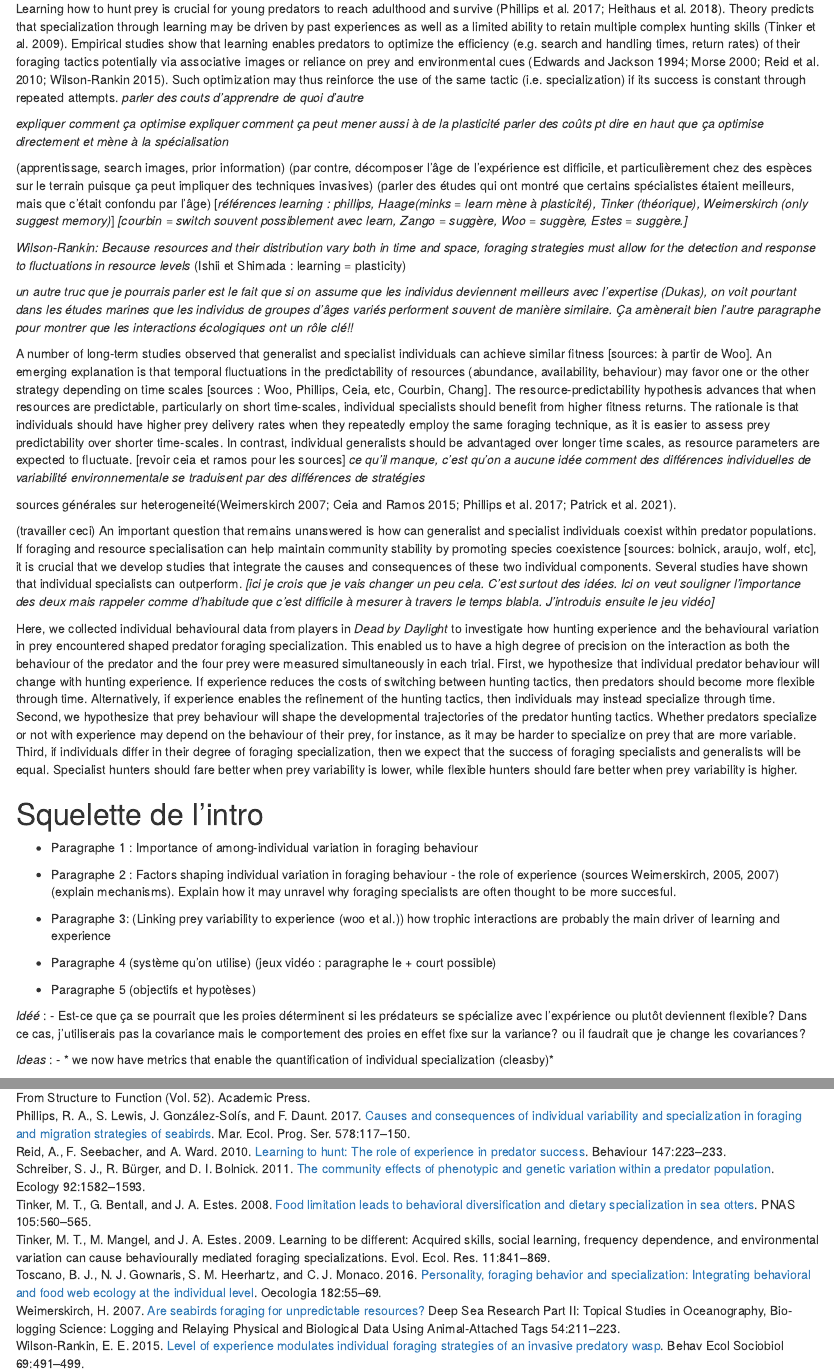
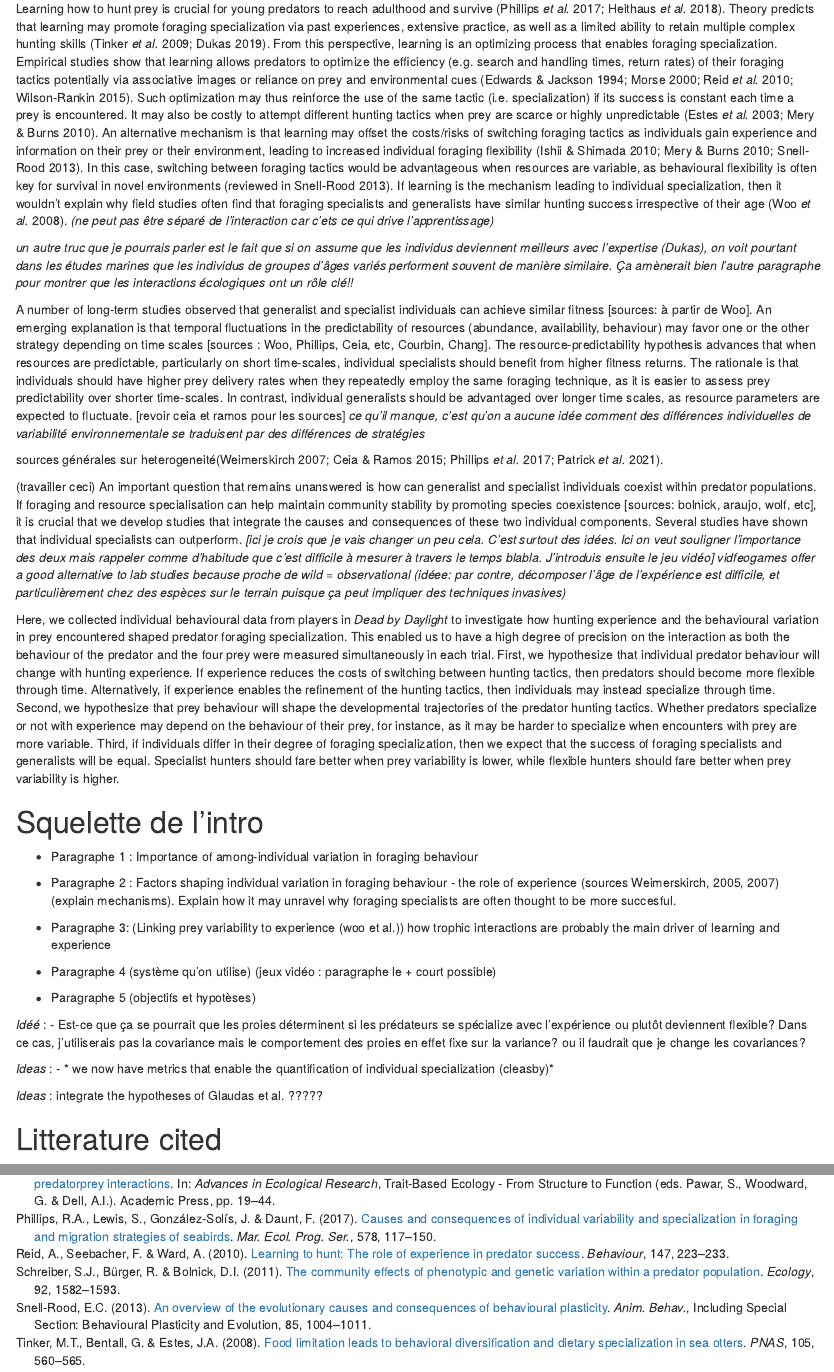
Before and after one commit to quantitative-ecologist/experience-hunting-tactics, an R Markdown document (manuscript/Chapter3-manuscript.Rmd): the page in a window 1100 px wide, from 510 px down, and a second part further down, joined at a grey line. Rendered offline with R 4.5, knitr and Pandoc, with nearby package versions; drawn as R Markdown's standard HTML page in place of the format the file asks for.

Commit message:
update introduction. second paragraph mostly done.

```diff
--- a/manuscript/Chapter3-manuscript.Rmd
+++ b/manuscript/Chapter3-manuscript.Rmd
@@ -4,7 +4,7 @@
   word_document:
     reference_docx: Chapter3-styles.docx
 bibliography: references.bib
-csl: american-naturalist.csl
+csl: e-letters.csl
 ---
 
 
@@ -19,19 +19,7 @@
 
 Individual variation in predator foraging behaviour is increasingly recognized as a major driver of trophic interactions and community dynamics [@limaPuttingPredatorsBack2002;@schreiberCommunityEffectsPhenotypic2011;@pettorelliChapterTwoIndividual2015;@Michalko.Pekar2016]. Indeed, predator populations are often composed of assemblages of individuals specializing in different foraging strategies or resources [@estesIndividualVariationPrey2003;@tinkerFoodLimitationLeads2008;@kernaleguenDeterminantsIndividualForaging2015;@Phillips.etal2017]. It is now well established that individual foraging specialization cannot be attributed exclusively to intrinsic factors such as sexual, morphological, or age-related differences [@bolnickEcologyIndividualsIncidence2003;@bolnickWhyIntraspecificTrait2011]. A growing body of evidence suggests that ecological interactions, such as predator-prey interactions, may instead act as the major drivers of individual foraging specialization [@araujoEcologicalCausesIndividual2011;@toscanoPersonalityForagingBehavior2016]. For instance, predators species often use hunting techniques that are fine-tuned to the type of prey that they encounter [@Davoren.etal2003;@estesIndividualVariationPrey2003;@Woo.etal2008;@courbinShorttermPreyField2018], and their capacity to learn how to effectively use them is essential to maintain foraging success. Yet, we have very limited knowledge on how predator foraging specialization develops through experience and interactions with prey, and the resulting ecological consequences of such among individual behavioural differences for predator-prey interactions.
 
-Learning how to hunt prey is crucial for young predators to reach adulthood and survive [@Phillips.etal2017;@heithausFeedingStrategiesTactics2018]. Theory predicts that specialization through learning may be driven by past experiences as well as a limited ability to retain multiple complex hunting skills [@Tinker.etal2009]. Empirical studies show that learning enables predators to optimize the efficiency (e.g. search and handling times, return rates) of their foraging tactics potentially via associative images or reliance on prey and environmental cues [@edwardsRoleExperienceDevelopment1994;@morseEffectExperienceHunting2000;@reidLearningHuntRole2010;@wilson-rankinLevelExperienceModulates2015]. Such optimization may thus reinforce the use of the same tactic (i.e. specialization) if its success is constant through repeated attempts. *parler des couts d'apprendre de quoi d'autre*
-
-*expliquer comment ça optimise*
-*expliquer comment ça peut mener aussi à de la plasticité*
-*parler des coûts*
-*pt dire en haut que ça optimise directement et mène à la spécialisation*
-
-(apprentissage, search images, prior information)
-(par contre, décomposer l'âge de l'expérience est difficile, et particulièrement chez des espèces sur le terrain puisque ça peut impliquer des techniques invasives)
-(parler des études qui ont montré que certains spécialistes étaient meilleurs, mais que c'était confondu par l'âge)
-[*références learning : phillips, Haage(minks = learn mène à plasticité), Tinker (théorique), Weimerskirch (only suggest memory)*] *[courbin = switch souvent possiblement avec learn, Zango = suggère, Woo = suggère, Estes = suggère.]*
-
-*Wilson-Rankin: Because resources and their distribution vary both in time and space, foraging strategies must allow for the detection and response to fluctuations in resource levels* (Ishii et Shimada : learning = plasticity)
+Learning how to hunt prey is crucial for young predators to reach adulthood and survive [@Phillips.etal2017;@heithausFeedingStrategiesTactics2018]. Theory predicts that learning may promote foraging specialization via past experiences, extensive practice, as well as a limited ability to retain multiple complex hunting skills [@Tinker.etal2009;@Dukas2019]. From this perspective, learning is an optimizing process that enables foraging specialization. Empirical studies show that learning allows predators to optimize the efficiency (e.g. search and handling times, return rates) of their foraging tactics potentially via associative images or reliance on prey and environmental cues [@edwardsRoleExperienceDevelopment1994;@morseEffectExperienceHunting2000;@reidLearningHuntRole2010;@wilson-rankinLevelExperienceModulates2015]. Such optimization may thus reinforce the use of the same tactic (i.e. specialization) if its success is constant each time a prey is encountered. It may also be costly to attempt different hunting tactics when prey are scarce or highly unpredictable [@estesIndividualVariationPrey2003;@Mery.Burns2010]. An alternative mechanism is that learning may offset the costs/risks of switching foraging tactics as individuals gain experience and information on their prey or their environment, leading to increased individual foraging flexibility [@Ishii.Shimada2010;@Mery.Burns2010;@Snell-Rood2013]. In this case, switching between foraging tactics would be advantageous when resources are variable, as behavioural flexibility is often key for survival in novel environments [reviewed in @Snell-Rood2013]. If learning is the mechanism leading to individual specialization, then it wouldn't explain why field studies often find that foraging specialists and generalists have similar hunting success irrespective of their age [@Woo.etal2008]. *(ne peut pas être séparé de l'interaction car c'ets ce qui drive l'apprentissage)*
 
 *un autre truc que je pourrais parler est le fait que si on assume que les individus deviennent meilleurs avec l'expertise (Dukas), on voit pourtant dans les études marines que les individus de groupes d'âges variés performent souvent de manière similaire. Ça amènerait bien l'autre paragraphe pour montrer que les interactions écologiques ont un rôle clé!!*
 
@@ -40,9 +28,10 @@
 
 sources générales sur heterogeneité[@Weimerskirch2007;@ceiaIndividualSpecializationForaging2015;@Phillips.etal2017;@Patrick.etal2021].
 
-(travailler ceci) An important question that remains unanswered is how can generalist and specialist individuals coexist within predator populations. If foraging and resource specialisation can help maintain community stability by promoting species coexistence [sources: bolnick, araujo, wolf, etc], it is crucial that we develop studies that integrate the causes and consequences of these two individual components. Several studies have shown that individual specialists can outperform. *[ici je crois que je vais changer un peu cela. C'est surtout des idées. Ici on veut souligner l'importance des deux mais rappeler comme d'habitude que c'est difficile à mesurer à travers le temps blabla. J'introduis ensuite le jeu vidéo]*
+(travailler ceci) An important question that remains unanswered is how can generalist and specialist individuals coexist within predator populations. If foraging and resource specialisation can help maintain community stability by promoting species coexistence [sources: bolnick, araujo, wolf, etc], it is crucial that we develop studies that integrate the causes and consequences of these two individual components. Several studies have shown that individual specialists can outperform. *[ici je crois que je vais changer un peu cela. C'est surtout des idées. Ici on veut souligner l'importance des deux mais rappeler comme d'habitude que c'est difficile à mesurer à travers le temps blabla. J'introduis ensuite le jeu vidéo]* *vidfeogames offer a good alternative to lab studies because proche de wild = observational*
+*(idéee: par contre, décomposer l'âge de l'expérience est difficile, et particulièrement chez des espèces sur le terrain puisque ça peut impliquer des techniques invasives)*
 
-Here, we collected individual behavioural data from players in *Dead by Daylight* to investigate how hunting experience and the behavioural variation in prey encountered shaped predator foraging specialization. This enabled us to have a high degree of precision on the interaction as both the behaviour of the predator and the four prey were measured simultaneously in each trial. First, we hypothesize that individual predator behaviour will change with hunting experience. If experience reduces the costs of switching between hunting tactics, then predators should become more flexible through time. Alternatively, if experience enables the refinement of the hunting tactics, then individuals may instead specialize through time. Second, we hypothesize that prey behaviour will shape the developmental trajectories of the predator hunting tactics. Whether predators specialize or not with experience may depend on the behaviour of their prey, for instance, as it may be harder to specialize on prey that are more variable. Third, if individuals differ in their degree of foraging specialization, then we expect that the success of foraging specialists and generalists will be equal. Specialist hunters should fare better when prey variability is lower, while flexible hunters should fare better when prey variability is higher.
+Here, we collected individual behavioural data from players in *Dead by Daylight* to investigate how hunting experience and the behavioural variation in prey encountered shaped predator foraging specialization. This enabled us to have a high degree of precision on the interaction as both the behaviour of the predator and the four prey were measured simultaneously in each trial. First, we hypothesize that individual predator behaviour will change with hunting experience. If experience reduces the costs of switching between hunting tactics, then predators should become more flexible through time. Alternatively, if experience enables the refinement of the hunting tactics, then individuals may instead specialize through time. Second, we hypothesize that prey behaviour will shape the developmental trajectories of the predator hunting tactics. Whether predators specialize or not with experience may depend on the behaviour of their prey, for instance, as it may be harder to specialize when encounters with prey are more variable. Third, if individuals differ in their degree of foraging specialization, then we expect that the success of foraging specialists and generalists will be equal. Specialist hunters should fare better when prey variability is lower, while flexible hunters should fare better when prey variability is higher.
 
 # Squelette de l'intro
 
@@ -62,3 +51,11 @@
 
 *Ideas* :
 - * we now have metrics that enable the quantification of individual specialization (cleasby)*
+
+*Ideas* : integrate the hypotheses of Glaudas et al. ?????
+
+
+\newpage
+# Litterature cited {.unnumbered}
+
+<div id="refs"></div>
```
Also changed, not shown: manuscript/Chapter3-manuscript.Rmd (2 more changed lines), 1 other file.
